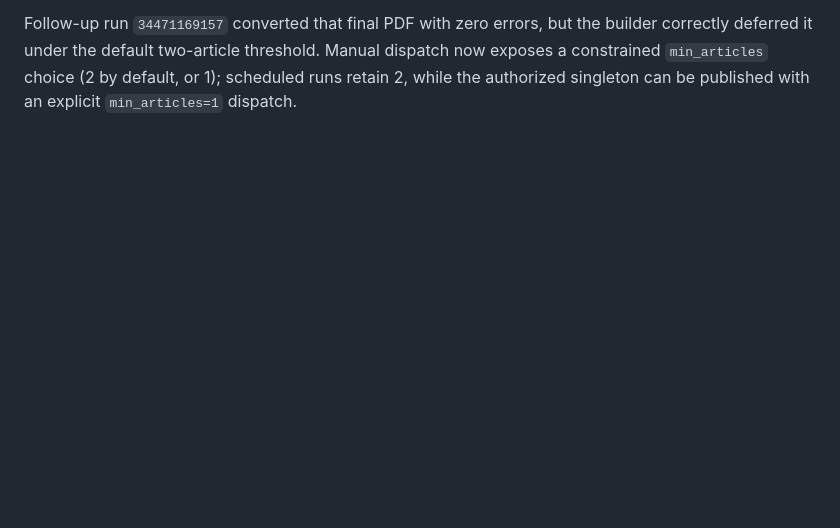
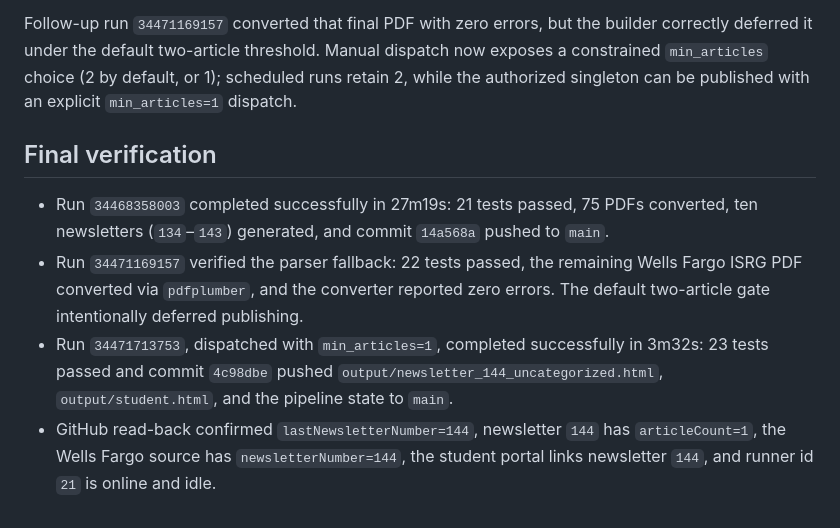
Before and after one commit to traderx888/notion-autopublish, a Markdown page: docs/plans/2026-09-10-codex-newsletter-runner.md, the part around the change. GitHub-like rendering; blank space fills up the shorter version.

Commit message:
docs: record newsletter runner completion

```diff
--- a/docs/plans/2026-09-10-codex-newsletter-runner.md
+++ b/docs/plans/2026-09-10-codex-newsletter-runner.md
@@ -115,3 +115,19 @@ builder correctly deferred it under the default two-article threshold. Manual
 dispatch now exposes a constrained `min_articles` choice (2 by default, or 1);
 scheduled runs retain 2, while the authorized singleton can be published with
 an explicit `min_articles=1` dispatch.
+
+## Final verification
+
+- Run `34468358003` completed successfully in 27m19s: 21 tests passed, 75 PDFs
+  converted, ten newsletters (`134`–`143`) generated, and commit `14a568a`
+  pushed to `main`.
+- Run `34471169157` verified the parser fallback: 22 tests passed, the remaining
+  Wells Fargo ISRG PDF converted via `pdfplumber`, and the converter reported
+  zero errors. The default two-article gate intentionally deferred publishing.
+- Run `34471713753`, dispatched with `min_articles=1`, completed successfully in
+  3m32s: 23 tests passed and commit `4c98dbe` pushed
+  `output/newsletter_144_uncategorized.html`, `output/student.html`, and the
+  pipeline state to `main`.
+- GitHub read-back confirmed `lastNewsletterNumber=144`, newsletter `144` has
+  `articleCount=1`, the Wells Fargo source has `newsletterNumber=144`, the
+  student portal links newsletter `144`, and runner id `21` is online and idle.
```
